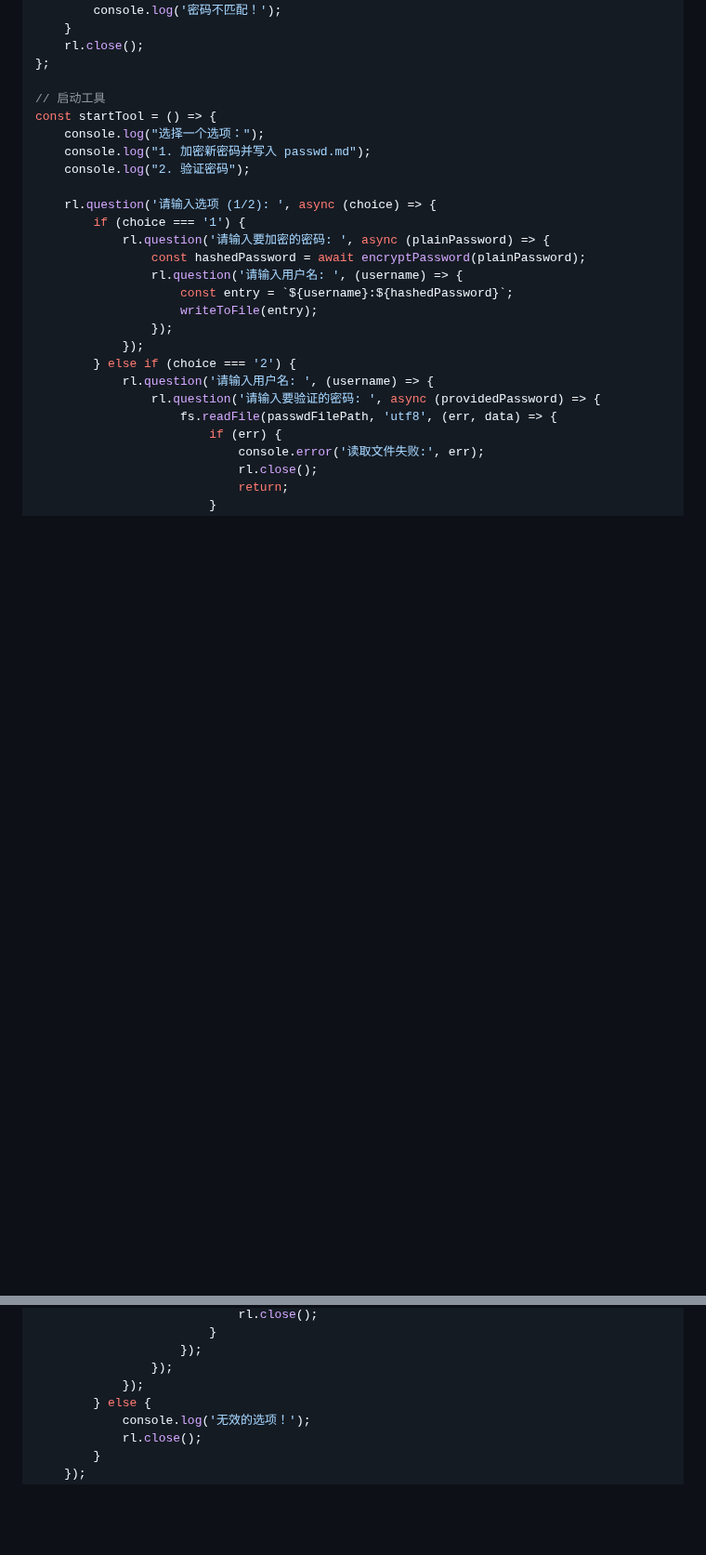
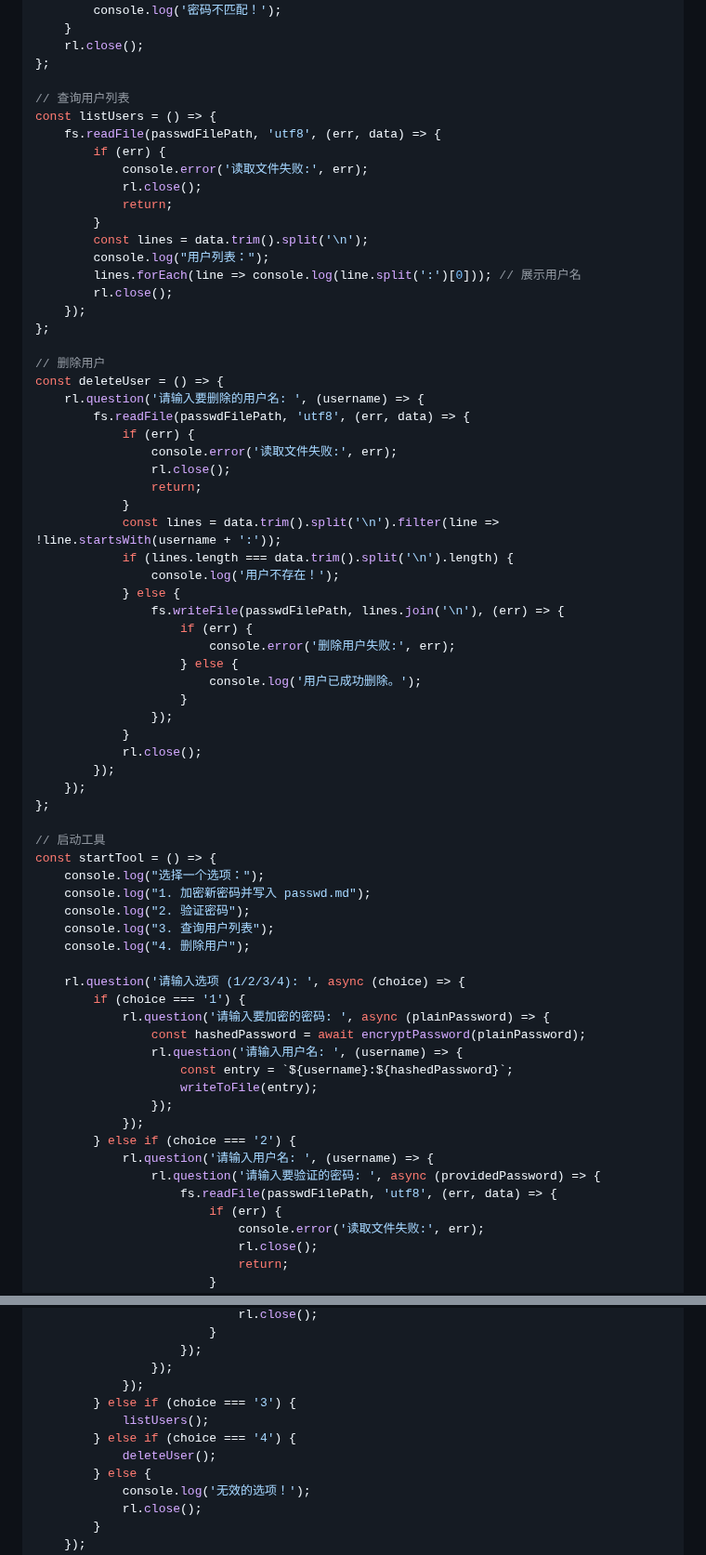
Before and after one commit to arloor/nftables-nat-rust, a Markdown page: webui/README.md, 2 parts joined by grey strips. Shown at 93% size. GitHub-like rendering; blank space fills up the shorter version.

```diff
--- a/webui/README.md
+++ b/webui/README.md
@@ -56,13 +56,56 @@ const checkPassword = async (providedPassword, storedHash) => {
     rl.close();
 };
 
+// 查询用户列表
+const listUsers = () => {
+    fs.readFile(passwdFilePath, 'utf8', (err, data) => {
+        if (err) {
+            console.error('读取文件失败:', err);
+            rl.close();
+            return;
+        }
+        const lines = data.trim().split('\n');
+        console.log("用户列表：");
+        lines.forEach(line => console.log(line.split(':')[0])); // 展示用户名
+        rl.close();
+    });
+};
+
+// 删除用户
+const deleteUser = () => {
+    rl.question('请输入要删除的用户名: ', (username) => {
+        fs.readFile(passwdFilePath, 'utf8', (err, data) => {
+            if (err) {
+                console.error('读取文件失败:', err);
+                rl.close();
+                return;
+            }
+            const lines = data.trim().split('\n').filter(line => !line.startsWith(username + ':'));
+            if (lines.length === data.trim().split('\n').length) {
+                console.log('用户不存在！');
+            } else {
+                fs.writeFile(passwdFilePath, lines.join('\n'), (err) => {
+                    if (err) {
+                        console.error('删除用户失败:', err);
+                    } else {
+                        console.log('用户已成功删除。');
+                    }
+                });
+            }
+            rl.close();
+        });
+    });
+};
+
 // 启动工具
 const startTool = () => {
     console.log("选择一个选项：");
     console.log("1. 加密新密码并写入 passwd.md");
     console.log("2. 验证密码");
+    console.log("3. 查询用户列表");
+    console.log("4. 删除用户");
 
-    rl.question('请输入选项 (1/2): ', async (choice) => {
+    rl.question('请输入选项 (1/2/3/4): ', async (choice) => {
         if (choice === '1') {
             rl.question('请输入要加密的密码: ', async (plainPassword) => {
                 const hashedPassword = await encryptPassword(plainPassword);
@@ -93,6 +136,10 @@ const startTool = () => {
                     });
                 });
             });
+        } else if (choice === '3') {
+            listUsers();
+        } else if (choice === '4') {
+            deleteUser();
         } else {
             console.log('无效的选项！');
             rl.close();
```
